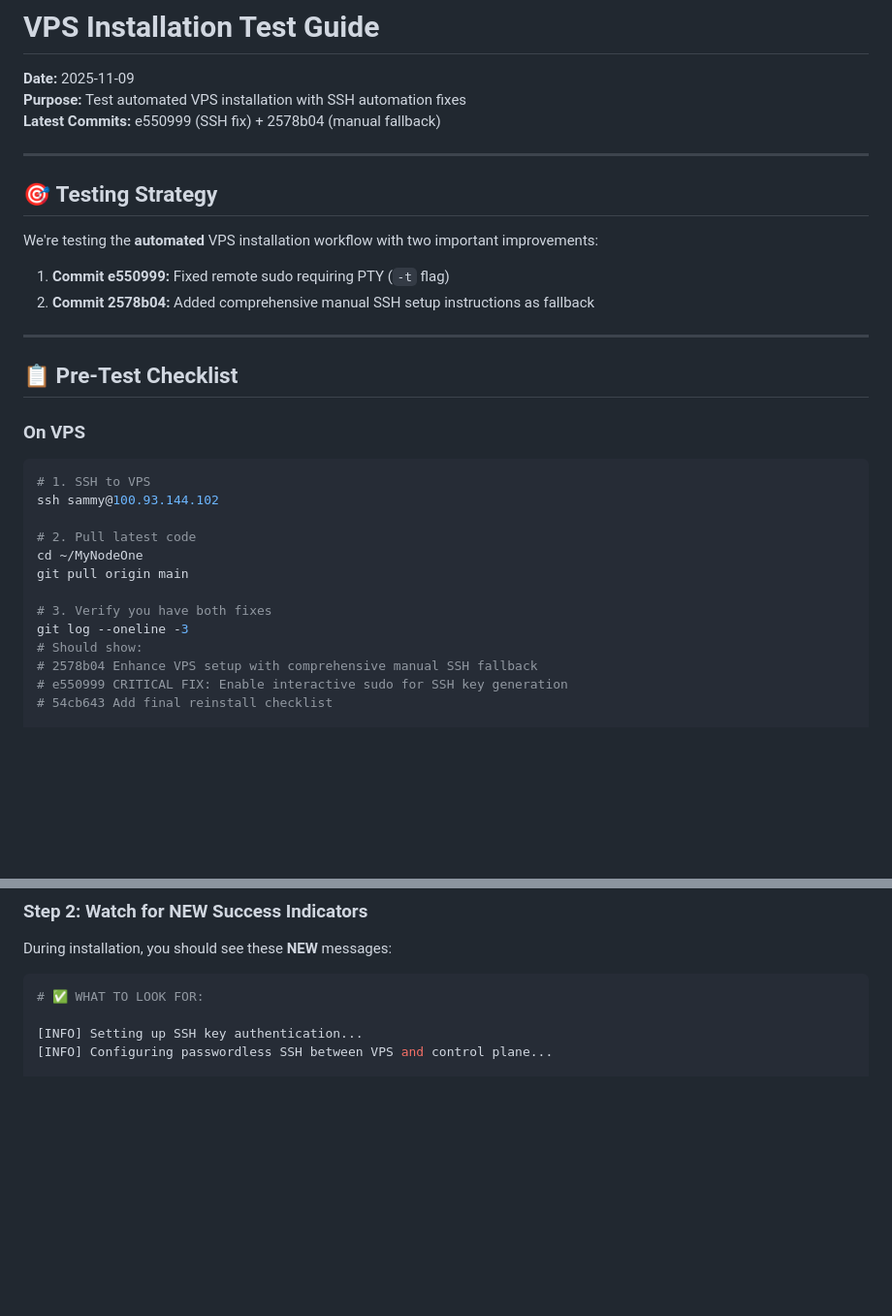
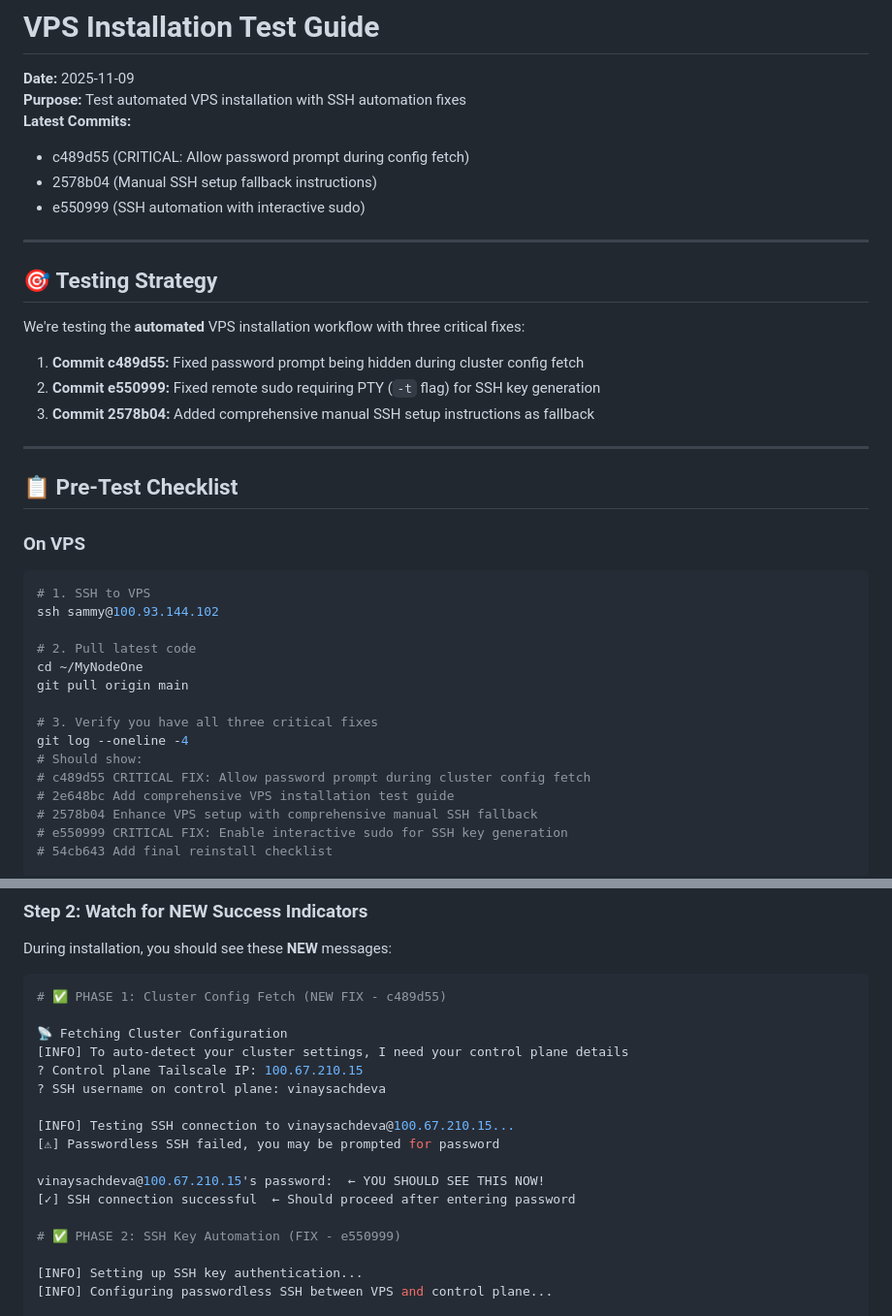
Before and after one commit to vinsac/MyNodeOne, a Markdown page: docs/VPS_INSTALLATION_TEST_GUIDE.md, 2 parts joined by grey strips. Shown: that part at 97% size. Rendered like a GitHub page; blank space fills up the shorter version.

Commit message:
Update test guide with cluster config fetch fix
Updated VPS installation test guide to reflect the new fix:

UPDATES
=======
✅ Added commit c489d55 to latest commits list
✅ Updated test strategy to include 3 fixes (was 2)
✅ Updated pre-test checklist to check for 4 commits
✅ Added Phase 1 section showing password prompt during config fetch

WHAT USERS WILL NOW SEE
========================
Phase 1: Cluster Config Fetch
  - Password prompt is visible (NEW!)
  - Can enter password and proceed

Phase 2: SSH Key Automation
  - Sudo password prompt for key generation
  - Keys automatically distributed

This ensures users know what to expect at each stage.

````diff
--- a/docs/VPS_INSTALLATION_TEST_GUIDE.md
+++ b/docs/VPS_INSTALLATION_TEST_GUIDE.md
@@ -2,16 +2,20 @@
 
 **Date:** 2025-11-09
 **Purpose:** Test automated VPS installation with SSH automation fixes
-**Latest Commits:** e550999 (SSH fix) + 2578b04 (manual fallback)
+**Latest Commits:**
+- c489d55 (CRITICAL: Allow password prompt during config fetch)
+- 2578b04 (Manual SSH setup fallback instructions)
+- e550999 (SSH automation with interactive sudo)
 
 ---
 
 ## 🎯 **Testing Strategy**
 
-We're testing the **automated** VPS installation workflow with two important improvements:
+We're testing the **automated** VPS installation workflow with three critical fixes:
 
-1. **Commit e550999:** Fixed remote sudo requiring PTY (`-t` flag)
-2. **Commit 2578b04:** Added comprehensive manual SSH setup instructions as fallback
+1. **Commit c489d55:** Fixed password prompt being hidden during cluster config fetch
+2. **Commit e550999:** Fixed remote sudo requiring PTY (`-t` flag) for SSH key generation
+3. **Commit 2578b04:** Added comprehensive manual SSH setup instructions as fallback
 
 ---
 
@@ -26,9 +30,11 @@ ssh sammy@100.93.144.102
 cd ~/MyNodeOne
 git pull origin main
 
-# 3. Verify you have both fixes
-git log --oneline -3
+# 3. Verify you have all three critical fixes
+git log --oneline -4
 # Should show:
+# c489d55 CRITICAL FIX: Allow password prompt during cluster config fetch
+# 2e648bc Add comprehensive VPS installation test guide
 # 2578b04 Enhance VPS setup with comprehensive manual SSH fallback
 # e550999 CRITICAL FIX: Enable interactive sudo for SSH key generation
 # 54cb643 Add final reinstall checklist
@@ -66,7 +72,20 @@ sudo ./scripts/mynodeone
 During installation, you should see these **NEW** messages:
 
 ```bash
-# ✅ WHAT TO LOOK FOR:
+# ✅ PHASE 1: Cluster Config Fetch (NEW FIX - c489d55)
+
+📡 Fetching Cluster Configuration
+[INFO] To auto-detect your cluster settings, I need your control plane details
+? Control plane Tailscale IP: 100.67.210.15
+? SSH username on control plane: vinaysachdeva
+
+[INFO] Testing SSH connection to vinaysachdeva@100.67.210.15...
+[⚠] Passwordless SSH failed, you may be prompted for password
+
+vinaysachdeva@100.67.210.15's password:  ← YOU SHOULD SEE THIS NOW!
+[✓] SSH connection successful  ← Should proceed after entering password
+
+# ✅ PHASE 2: SSH Key Automation (FIX - e550999)
 
 [INFO] Setting up SSH key authentication...
 [INFO] Configuring passwordless SSH between VPS and control plane...
````
